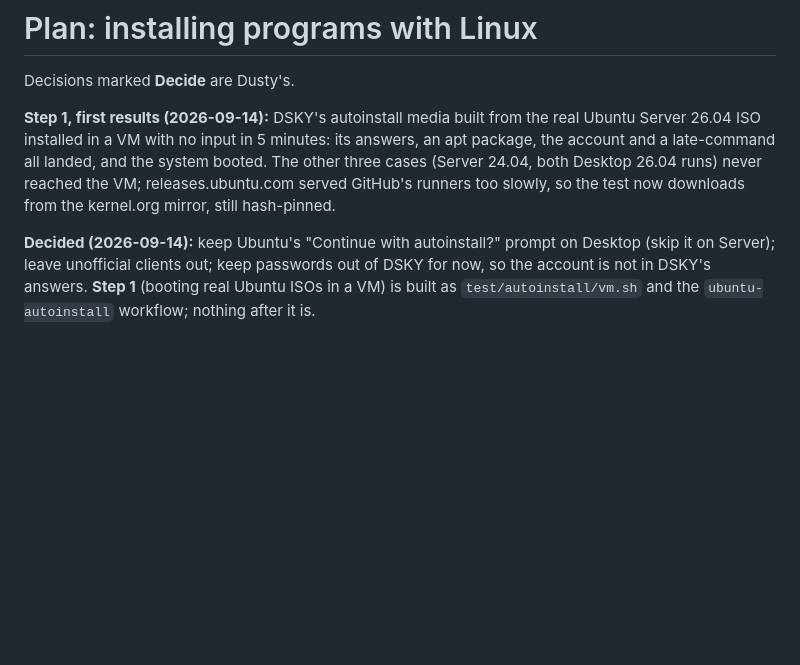
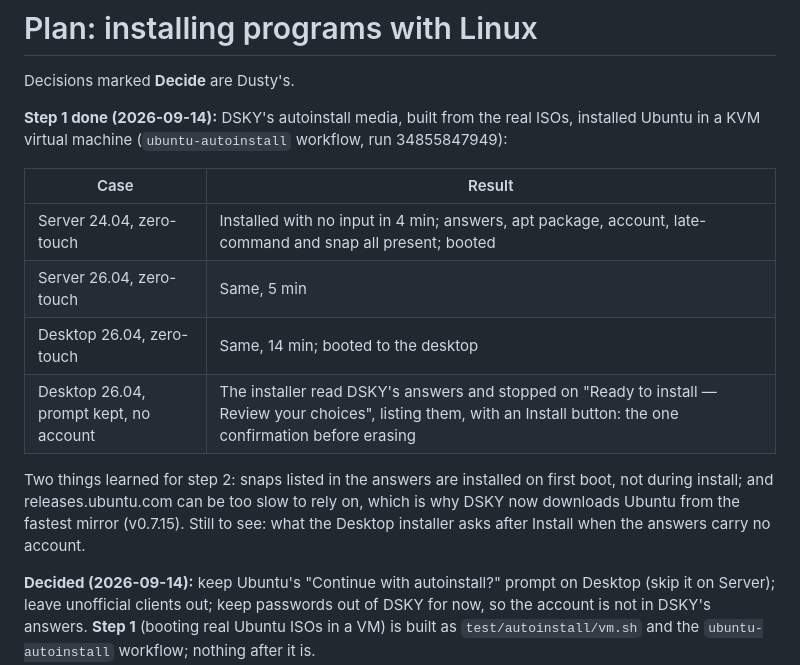
Before and after one commit to DustanBaker/uplink-composer, a Markdown page: docs/plan-linux-apps.md, the part around the change. GitHub-like rendering; blank space fills up the shorter version.

Commit message:
docs: Ubuntu autoinstall proven on real ISOs in a VM (step 1 of the Linux programs plan)
All four cases passed on real Ubuntu ISOs in run 34855847949. Server 24.04
and 26.04 and Desktop 26.04 installed with no input, and DSKY's answers, an
apt package, the account, the late-command and a snap (installed on first
boot) were all on the installed disk. With Ubuntu's prompt kept and no
account, Desktop stopped on its review screen listing DSKY's answers, the
single confirmation Dusty chose.

Co-Authored-By: Claude Opus 5 <noreply@anthropic.com>

```diff
--- a/docs/plan-linux-apps.md
+++ b/docs/plan-linux-apps.md
@@ -2,12 +2,22 @@
 
 Decisions marked **Decide** are Dusty's.
 
-**Step 1, first results (2026-09-14):** DSKY's autoinstall media built from the
-real Ubuntu Server 26.04 ISO installed in a VM with no input in 5 minutes: its
-answers, an apt package, the account and a late-command all landed, and the
-system booted. The other three cases (Server 24.04, both Desktop 26.04 runs)
-never reached the VM; releases.ubuntu.com served GitHub's runners too slowly,
-so the test now downloads from the kernel.org mirror, still hash-pinned.
+**Step 1 done (2026-09-14):** DSKY's autoinstall media, built from the real
+ISOs, installed Ubuntu in a KVM virtual machine (`ubuntu-autoinstall` workflow,
+run 34855847949):
+
+| Case | Result |
+|---|---|
+| Server 24.04, zero-touch | Installed with no input in 4 min; answers, apt package, account, late-command and snap all present; booted |
+| Server 26.04, zero-touch | Same, 5 min |
+| Desktop 26.04, zero-touch | Same, 14 min; booted to the desktop |
+| Desktop 26.04, prompt kept, no account | The installer read DSKY's answers and stopped on "Ready to install — Review your choices", listing them, with an Install button: the one confirmation before erasing |
+
+Two things learned for step 2: snaps listed in the answers are installed on
+first boot, not during install; and releases.ubuntu.com can be too slow to rely
+on, which is why DSKY now downloads Ubuntu from the fastest mirror (v0.7.15).
+Still to see: what the Desktop installer asks after Install when the answers
+carry no account.
 
 **Decided (2026-09-14):** keep Ubuntu's "Continue with autoinstall?" prompt on
 Desktop (skip it on Server); leave unofficial clients out; keep passwords out
```
